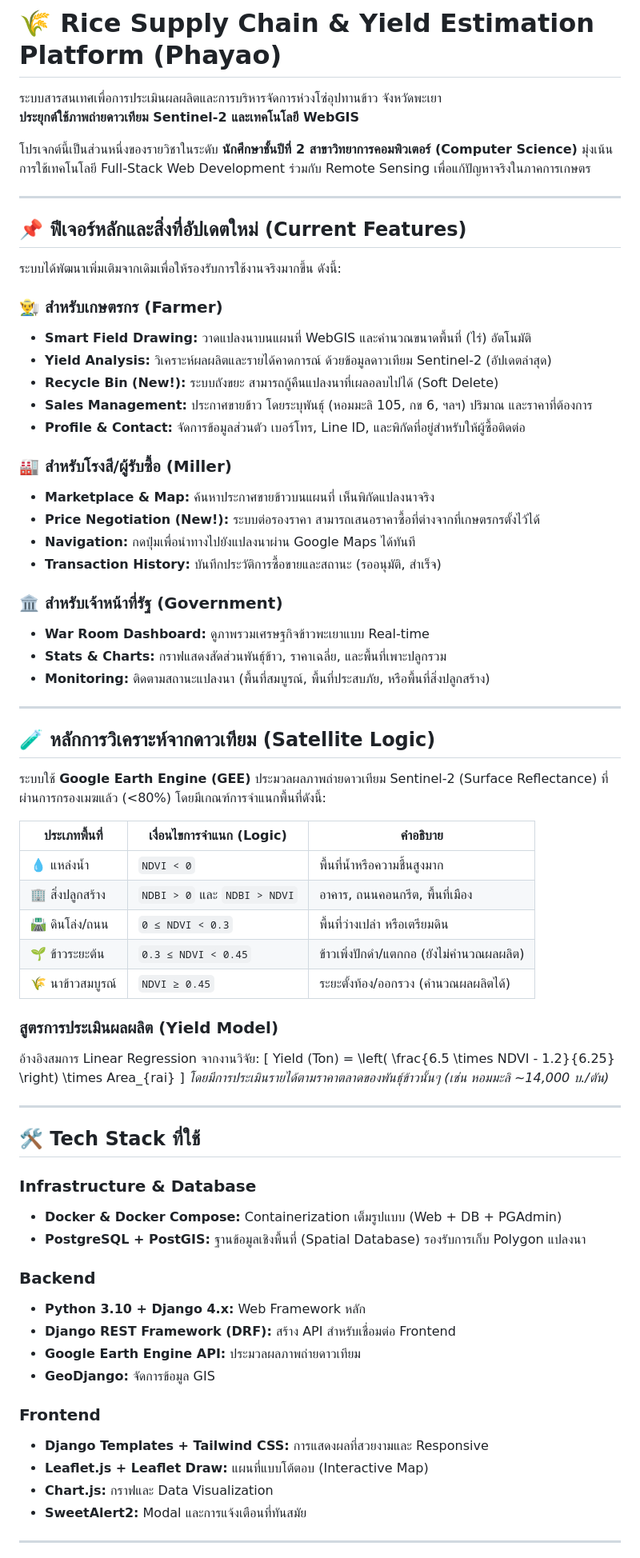
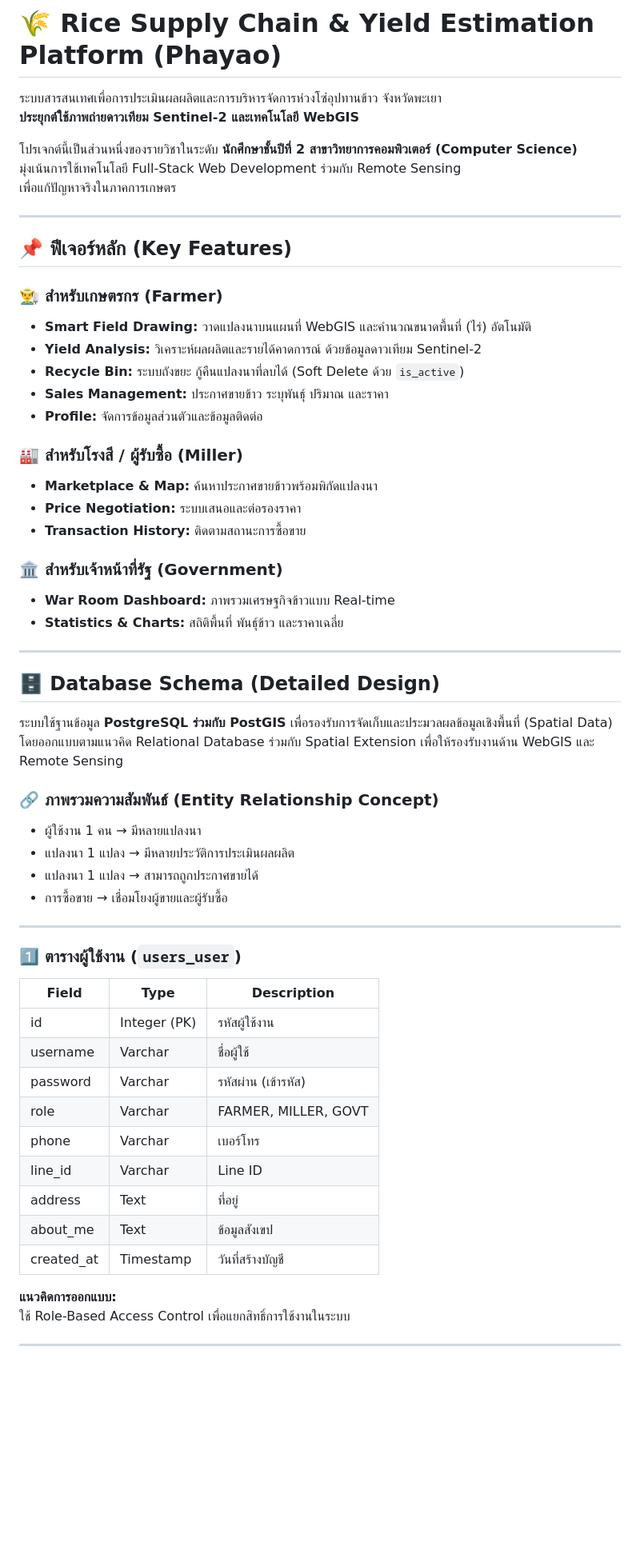
Before and after one commit to tanakorn911/rice_project, a Markdown page: README.md, the part around the change printed below. Shown: that part at 80% size. Drawn GitHub-style; blank space fills up the shorter version.

```diff
--- a/README.md
+++ b/README.md
@@ -3,72 +3,62 @@
 ระบบสารสนเทศเพื่อการประเมินผลผลิตและการบริหารจัดการห่วงโซ่อุปทานข้าว จังหวัดพะเยา
 **ประยุกต์ใช้ภาพถ่ายดาวเทียม Sentinel-2 และเทคโนโลยี WebGIS**
 
-โปรเจกต์นี้เป็นส่วนหนึ่งของรายวิชาในระดับ **นักศึกษาชั้นปีที่ 2 สาขาวิทยาการคอมพิวเตอร์ (Computer Science)** มุ่งเน้นการใช้เทคโนโลยี Full-Stack Web Development ร่วมกับ Remote Sensing เพื่อแก้ปัญหาจริงในภาคการเกษตร
+โปรเจกต์นี้เป็นส่วนหนึ่งของรายวิชาในระดับ **นักศึกษาชั้นปีที่ 2 สาขาวิทยาการคอมพิวเตอร์ (Computer Science)**
+มุ่งเน้นการใช้เทคโนโลยี Full-Stack Web Development ร่วมกับ Remote Sensing
+เพื่อแก้ปัญหาจริงในภาคการเกษตร
 
 ---
 
-## 📌 ฟีเจอร์หลักและสิ่งที่อัปเดตใหม่ (Current Features)
-
-ระบบได้พัฒนาเพิ่มเติมจากเดิมเพื่อให้รองรับการใช้งานจริงมากขึ้น ดังนี้:
+## 📌 ฟีเจอร์หลัก (Key Features)
 
 ### 👨‍🌾 สำหรับเกษตรกร (Farmer)
 - **Smart Field Drawing:** วาดแปลงนาบนแผนที่ WebGIS และคำนวณขนาดพื้นที่ (ไร่) อัตโนมัติ
-- **Yield Analysis:** วิเคราะห์ผลผลิตและรายได้คาดการณ์ ด้วยข้อมูลดาวเทียม Sentinel-2 (อัปเดตล่าสุด)
-- **Recycle Bin (New!):** ระบบถังขยะ สามารถกู้คืนแปลงนาที่เผลอลบไปได้ (Soft Delete)
-- **Sales Management:** ประกาศขายข้าว โดยระบุพันธุ์ (หอมมะลิ 105, กข 6, ฯลฯ) ปริมาณ และราคาที่ต้องการ
-- **Profile & Contact:** จัดการข้อมูลส่วนตัว เบอร์โทร, Line ID, และพิกัดที่อยู่สำหรับให้ผู้ซื้อติดต่อ
+- **Yield Analysis:** วิเคราะห์ผลผลิตและรายได้คาดการณ์ ด้วยข้อมูลดาวเทียม Sentinel-2
+- **Recycle Bin:** ระบบถังขยะ กู้คืนแปลงนาที่ลบได้ (Soft Delete ด้วย `is_active`)
+- **Sales Management:** ประกาศขายข้าว ระบุพันธุ์ ปริมาณ และราคา
+- **Profile:** จัดการข้อมูลส่วนตัวและข้อมูลติดต่อ
 
-### 🏭 สำหรับโรงสี/ผู้รับซื้อ (Miller)
-- **Marketplace & Map:** ค้นหาประกาศขายข้าวบนแผนที่ เห็นพิกัดแปลงนาจริง
-- **Price Negotiation (New!):** ระบบต่อรองราคา สามารถเสนอราคาซื้อที่ต่างจากที่เกษตรกรตั้งไว้ได้
-- **Navigation:** กดปุ่มเพื่อนำทางไปยังแปลงนาผ่าน Google Maps ได้ทันที
-- **Transaction History:** บันทึกประวัติการซื้อขายและสถานะ (รออนุมัติ, สำเร็จ)
+### 🏭 สำหรับโรงสี / ผู้รับซื้อ (Miller)
+- **Marketplace & Map:** ค้นหาประกาศขายข้าวพร้อมพิกัดแปลงนา
+- **Price Negotiation:** ระบบเสนอและต่อรองราคา
+- **Transaction History:** ติดตามสถานะการซื้อขาย
 
 ### 🏛️ สำหรับเจ้าหน้าที่รัฐ (Government)
-- **War Room Dashboard:** ดูภาพรวมเศรษฐกิจข้าวพะเยาแบบ Real-time
-- **Stats & Charts:** กราฟแสดงสัดส่วนพันธุ์ข้าว, ราคาเฉลี่ย, และพื้นที่เพาะปลูกรวม
-- **Monitoring:** ติดตามสถานะแปลงนา (พื้นที่สมบูรณ์, พื้นที่ประสบภัย, หรือพื้นที่สิ่งปลูกสร้าง)
+- **War Room Dashboard:** ภาพรวมเศรษฐกิจข้าวแบบ Real-time
+- **Statistics & Charts:** สถิติพื้นที่ พันธุ์ข้าว และราคาเฉลี่ย
 
 ---
 
-## 🧪 หลักการวิเคราะห์จากดาวเทียม (Satellite Logic)
+## 🗄️ Database Schema (Detailed Design)
 
-ระบบใช้ **Google Earth Engine (GEE)** ประมวลผลภาพถ่ายดาวเทียม Sentinel-2 (Surface Reflectance) ที่ผ่านการกรองเมฆแล้ว (<80%) โดยมีเกณฑ์การจำแนกพื้นที่ดังนี้:
+ระบบใช้ฐานข้อมูล **PostgreSQL ร่วมกับ PostGIS** เพื่อรองรับการจัดเก็บและประมวลผลข้อมูลเชิงพื้นที่ (Spatial Data)
+โดยออกแบบตามแนวคิด Relational Database ร่วมกับ Spatial Extension เพื่อให้รองรับงานด้าน WebGIS และ Remote Sensing
 
-| ประเภทพื้นที่ | เงื่อนไขการจำแนก (Logic) | คำอธิบาย |
-|--------------|--------------------------|---------|
-| 💧 แหล่งน้ำ | `NDVI < 0` | พื้นที่น้ำหรือความชื้นสูงมาก |
-| 🏢 สิ่งปลูกสร้าง | `NDBI > 0` และ `NDBI > NDVI` | อาคาร, ถนนคอนกรีต, พื้นที่เมือง |
-| 🛣️ ดินโล่ง/ถนน | `0 ≤ NDVI < 0.3` | พื้นที่ว่างเปล่า หรือเตรียมดิน |
-| 🌱 ข้าวระยะต้น | `0.3 ≤ NDVI < 0.45` | ข้าวเพิ่งปักดำ/แตกกอ (ยังไม่คำนวณผลผลิต) |
-| 🌾 นาข้าวสมบูรณ์ | `NDVI ≥ 0.45` | ระยะตั้งท้อง/ออกรวง (คำนวณผลผลิตได้) |
+### 🔗 ภาพรวมความสัมพันธ์ (Entity Relationship Concept)
 
-### สูตรการประเมินผลผลิต (Yield Model)
-อ้างอิงสมการ Linear Regression จากงานวิจัย:
-\[
-Yield (Ton) = \left( \frac{6.5 \times NDVI - 1.2}{6.25} \right) \times Area_{rai}
-\]
-*โดยมีการประเมินรายได้ตามราคาตลาดของพันธุ์ข้าวนั้นๆ (เช่น หอมมะลิ ~14,000 บ./ตัน)*
+- ผู้ใช้งาน 1 คน → มีหลายแปลงนา
+- แปลงนา 1 แปลง → มีหลายประวัติการประเมินผลผลิต
+- แปลงนา 1 แปลง → สามารถถูกประกาศขายได้
+- การซื้อขาย → เชื่อมโยงผู้ขายและผู้รับซื้อ
 
 ---
 
-## 🛠️ Tech Stack ที่ใช้
+### 1️⃣ ตารางผู้ใช้งาน (`users_user`)
 
-### Infrastructure & Database
-- **Docker & Docker Compose:** Containerization เต็มรูปแบบ (Web + DB + PGAdmin)
-- **PostgreSQL + PostGIS:** ฐานข้อมูลเชิงพื้นที่ (Spatial Database) รองรับการเก็บ Polygon แปลงนา
+| Field | Type | Description |
+|------|------|------------|
+| id | Integer (PK) | รหัสผู้ใช้งาน |
+| username | Varchar | ชื่อผู้ใช้ |
+| password | Varchar | รหัสผ่าน (เข้ารหัส) |
+| role | Varchar | FARMER, MILLER, GOVT |
+| phone | Varchar | เบอร์โทร |
+| line_id | Varchar | Line ID |
+| address | Text | ที่อยู่ |
+| about_me | Text | ข้อมูลสังเขป |
+| created_at | Timestamp | วันที่สร้างบัญชี |
 
-### Backend
-- **Python 3.10 + Django 4.x:** Web Framework หลัก
-- **Django REST Framework (DRF):** สร้าง API สำหรับเชื่อมต่อ Frontend
-- **Google Earth Engine API:** ประมวลผลภาพถ่ายดาวเทียม
-- **GeoDjango:** จัดการข้อมูล GIS
-
-### Frontend
-- **Django Templates + Tailwind CSS:** การแสดงผลที่สวยงามและ Responsive
-- **Leaflet.js + Leaflet Draw:** แผนที่แบบโต้ตอบ (Interactive Map)
-- **Chart.js:** กราฟและ Data Visualization
-- **SweetAlert2:** Modal และการแจ้งเตือนที่ทันสมัย
+**แนวคิดการออกแบบ:**
+ใช้ Role-Based Access Control เพื่อแยกสิทธิ์การใช้งานในระบบ
 
 ---
 
```
Also changed, not shown: other parts of README.md (+96 -40 lines).
